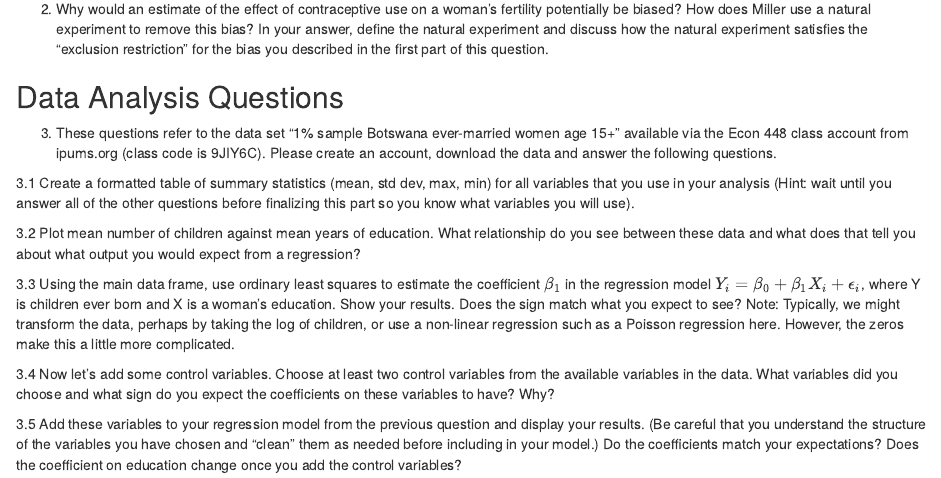
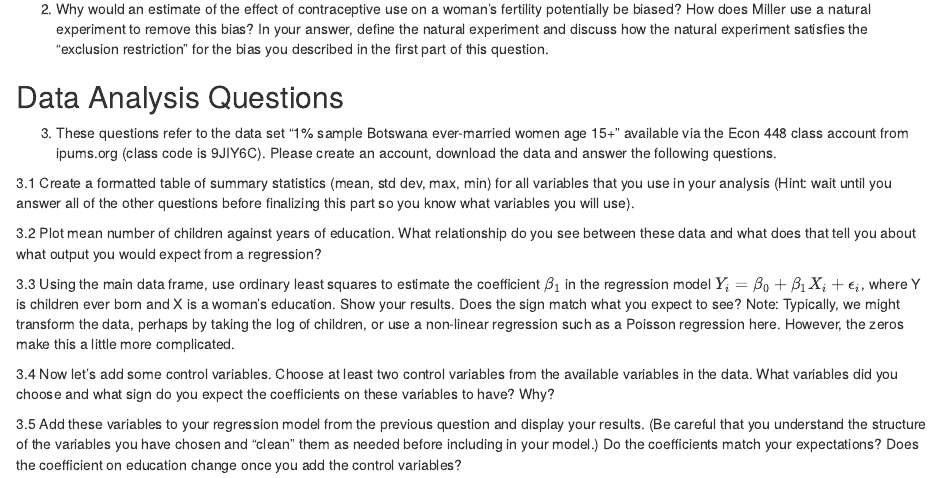
Before and after one commit to melishka/Econ_448_DevoPop, an R Markdown document (Econ 448 Problem Set 2.Rmd): the page in a window 1100 px wide, from 540 px down. Rendered offline with R 4.5, knitr and Pandoc, with nearby package versions.

Commit message:
Update Econ 448 Problem Set 2.Rmd
Change "mean years of education" to "years of education" in problem 3.2

```diff
--- a/Econ 448 Problem Set 2.Rmd
+++ b/Econ 448 Problem Set 2.Rmd
@@ -28,7 +28,7 @@ Now replace I with $Y+L*w$, where Y is male income, $L*w$ is female wage income,
 
 3.1 Create a formatted table of summary statistics (mean, std dev, max, min) for all variables that you use in your analysis (Hint: wait until you answer all of the other questions before finalizing this part so you know what variables you will use).
 
-3.2 Plot mean number of children against mean years of education. What relationship do you see between these data and what does that tell you about what output you would expect from a regression?
+3.2 Plot mean number of children against years of education. What relationship do you see between these data and what does that tell you about what output you would expect from a regression?
 
 3.3 Using the main data frame, use ordinary least squares to estimate the coefficient $\beta_1$ in the regression model $Y_i=\beta_0+\beta_1X_i+\epsilon_i$, where Y is children ever born and X is a woman's education.  Show your results. Does the sign match what you expect to see? Note: Typically, we might transform the data, perhaps by taking the log of children, or use a non-linear regression such as a Poisson regression here.  However, the zeros make this a little more complicated.
 
```
